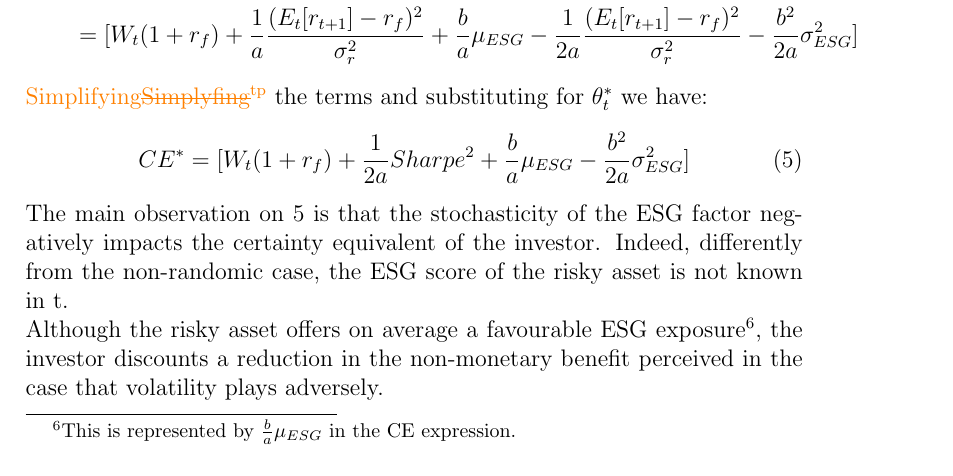
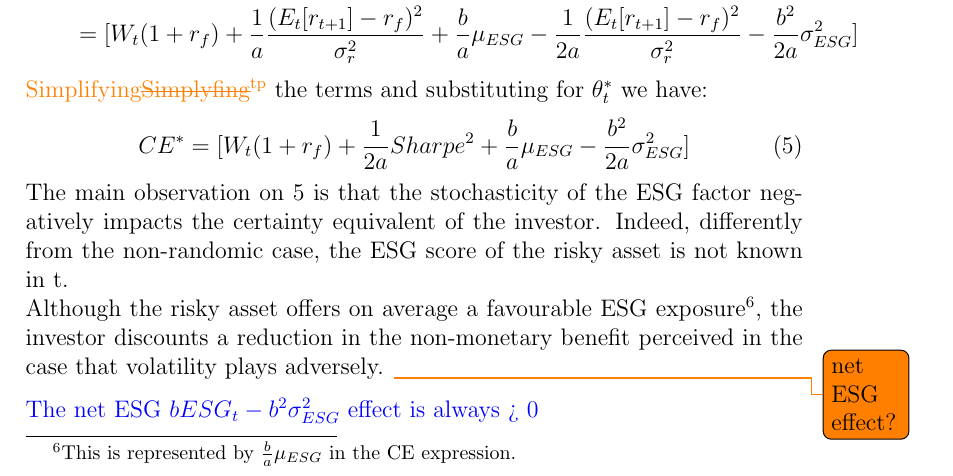
Before and after one commit to tpredoehl/fin800, a LaTeX problem sheet (Homework.tex): part of page 10 of 16, cut so that both start at the same text. Compiled offline with pdfLaTeX.

Commit message:
txs auto checkin

```diff
--- a/Homework.tex
+++ b/Homework.tex
@@ -234,7 +234,9 @@
 	\begin{align} \label{New CE}
 		CE^* = [W_t(1 + r_f) + \frac{1}{2a}Sharpe^2 + \frac{b}{a}\mu_{ESG} -\frac{b^2}{2a}\sigma_{ESG}^2]
 	\end{align}
-	The main observation on \ref{New CE} is that the stochasticity of the ESG factor negatively impacts the certainty equivalent of the investor. Indeed, differently from the non-randomic case, the ESG score of the risky asset is not known in t.\\ Although the risky asset offers on average a favourable ESG exposure\footnote{This is represented by $\frac{b}{a}\mu_{ESG}$ in the CE expression.}, the investor discounts a reduction in the non-monetary benefit perceived in the case that volatility plays adversely.
+	The main observation on \ref{New CE} is that the stochasticity of the ESG factor negatively impacts the certainty equivalent of the investor. Indeed, differently from the non-randomic case, the ESG score of the risky asset is not known in t.\\ Although the risky asset offers on average a favourable ESG exposure\footnote{This is represented by $\frac{b}{a}\mu_{ESG}$ in the CE expression.}, the investor discounts a reduction in the non-monetary benefit perceived in the case that volatility plays adversely.  \todo{net ESG effect?}
+
+	\added{The net ESG $bESG_t - b^2 \sigma_{ESG}^2$ effect is always > 0}
 	\subsubsection{Distribution of optimal wealth}
 	\subsubsection{Impact of preference for ESG on optimal portfolio}
 
```
